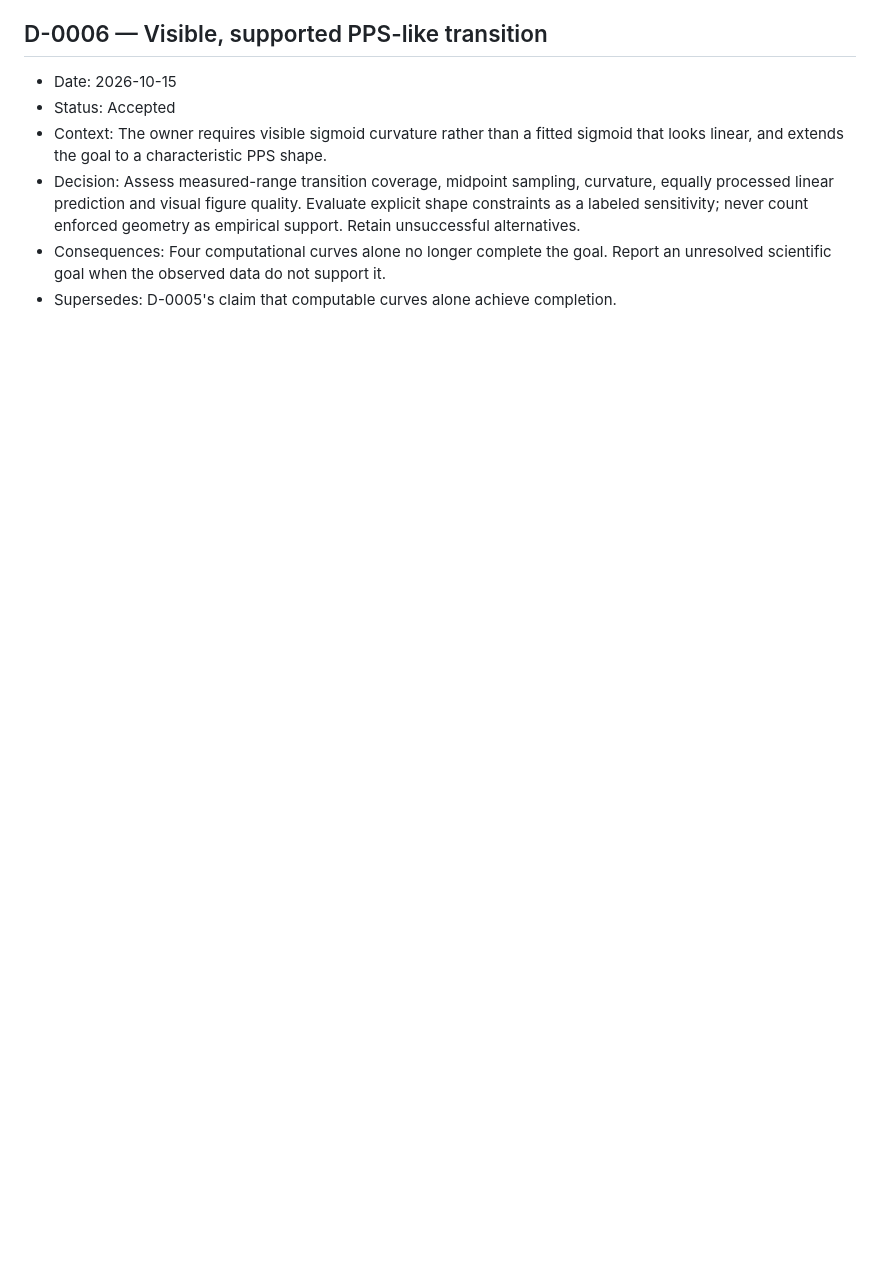
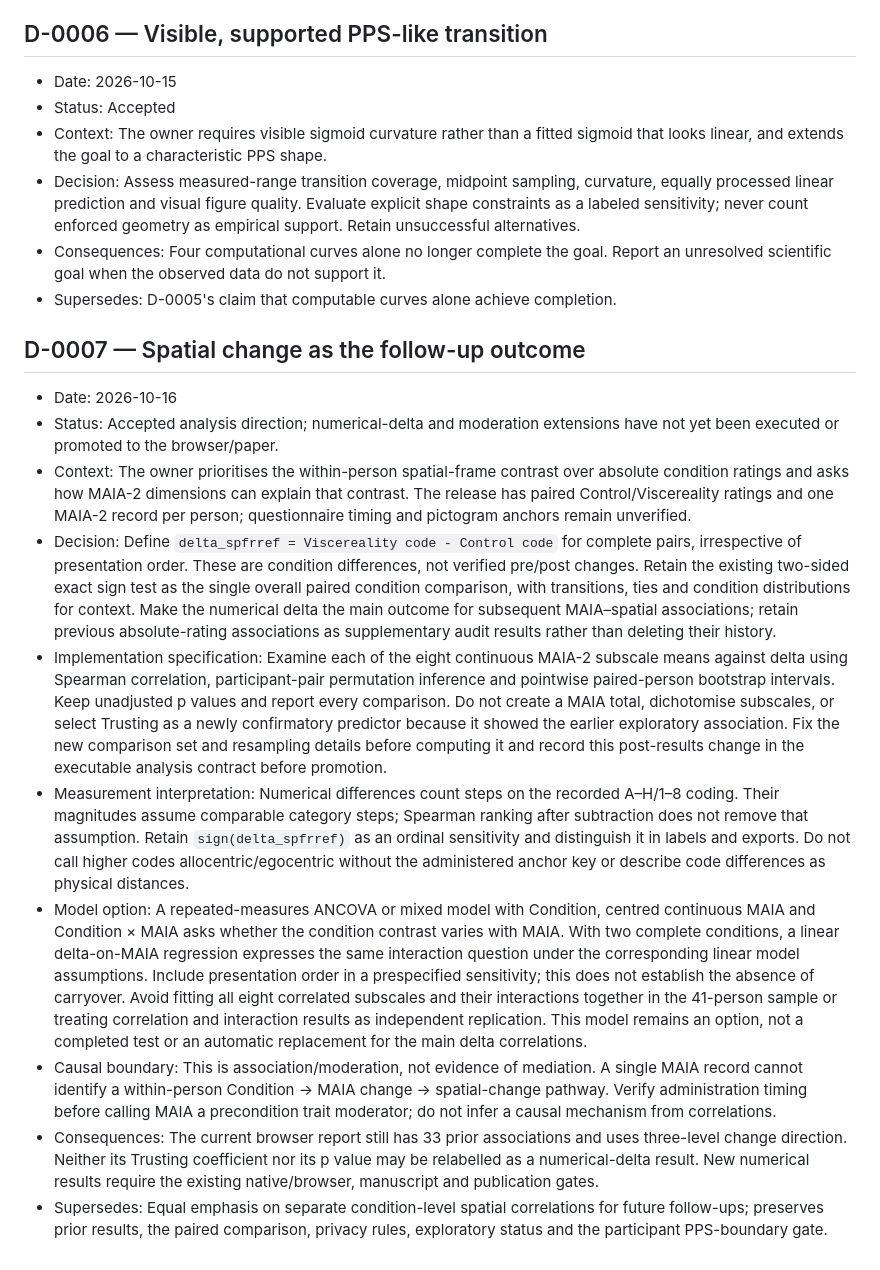
Before and after one commit to GeorgeFejer91/Respiratory-Modulation-of-Peripersonal-Space-Representation, a Markdown page: for-ai/DECISIONS.md, the part around the change. Rendered like a GitHub page; blank space fills up the shorter version.

Commit message:
Prioritise spatial-frame change in questionnaire follow-up guidance

```diff
--- a/for-ai/DECISIONS.md
+++ b/for-ai/DECISIONS.md
@@ -106,3 +106,55 @@ decision and link both entries.
 - Consequences: Four computational curves alone no longer complete the goal.
   Report an unresolved scientific goal when the observed data do not support it.
 - Supersedes: D-0005's claim that computable curves alone achieve completion.
+
+## D-0007 — Spatial change as the follow-up outcome
+
+- Date: 2026-10-16
+- Status: Accepted analysis direction; numerical-delta and moderation extensions
+  have not yet been executed or promoted to the browser/paper.
+- Context: The owner prioritises the within-person spatial-frame contrast over
+  absolute condition ratings and asks how MAIA-2 dimensions can explain that
+  contrast. The release has paired Control/Viscereality ratings and one MAIA-2
+  record per person; questionnaire timing and pictogram anchors remain unverified.
+- Decision: Define `delta_spfrref = Viscereality code - Control code` for complete
+  pairs, irrespective of presentation order. These are condition differences,
+  not verified pre/post changes. Retain the existing two-sided exact sign test
+  as the single overall paired condition comparison, with transitions, ties and
+  condition distributions for context. Make the numerical delta the main outcome
+  for subsequent MAIA–spatial associations; retain previous absolute-rating
+  associations as supplementary audit results rather than deleting their history.
+- Implementation specification: Examine each of the eight continuous MAIA-2
+  subscale means against delta using Spearman correlation, participant-pair
+  permutation inference and pointwise paired-person bootstrap intervals. Keep
+  unadjusted p values and report every comparison. Do not create a MAIA total,
+  dichotomise subscales, or select Trusting as a newly confirmatory predictor
+  because it showed the earlier exploratory association. Fix the new comparison
+  set and resampling details before computing it and record this post-results
+  change in the executable analysis contract before promotion.
+- Measurement interpretation: Numerical differences count steps on the recorded
+  A–H/1–8 coding. Their magnitudes assume comparable category steps; Spearman
+  ranking after subtraction does not remove that assumption. Retain
+  `sign(delta_spfrref)` as an ordinal sensitivity and distinguish it in labels
+  and exports. Do not call higher codes allocentric/egocentric without the
+  administered anchor key or describe code differences as physical distances.
+- Model option: A repeated-measures ANCOVA or mixed model with Condition,
+  centred continuous MAIA and Condition × MAIA asks whether the condition contrast
+  varies with MAIA. With two complete conditions, a linear delta-on-MAIA regression
+  expresses the same interaction question under the corresponding linear model
+  assumptions. Include presentation order in a prespecified sensitivity; this
+  does not establish the absence of carryover. Avoid fitting all eight correlated
+  subscales and their interactions together in the 41-person sample or treating
+  correlation and interaction results as independent replication. This model
+  remains an option, not a completed test or an automatic replacement for the
+  main delta correlations.
+- Causal boundary: This is association/moderation, not evidence of mediation.
+  A single MAIA record cannot identify a within-person Condition → MAIA change →
+  spatial-change pathway. Verify administration timing before calling MAIA a
+  precondition trait moderator; do not infer a causal mechanism from correlations.
+- Consequences: The current browser report still has 33 prior associations and
+  uses three-level change direction. Neither its Trusting coefficient nor its
+  p value may be relabelled as a numerical-delta result. New numerical results
+  require the existing native/browser, manuscript and publication gates.
+- Supersedes: Equal emphasis on separate condition-level spatial correlations
+  for future follow-ups; preserves prior results, the paired comparison, privacy
+  rules, exploratory status and the participant PPS-boundary gate.
```
Also changed, not shown: for-ai/PROJECT.md (+15 -3 lines).
